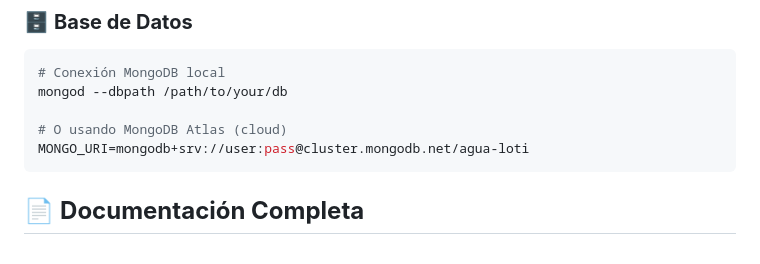
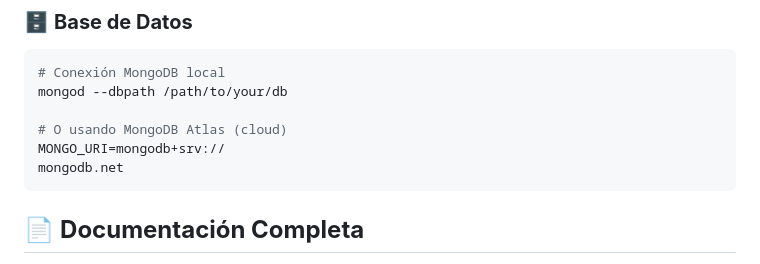
Before and after one commit to Fvasquez2556/agua-loti, a Markdown page: README.md, the part around the change. Drawn GitHub-style.

Commit message:
Actualizar README.md

````diff
--- a/README.md
+++ b/README.md
@@ -196,7 +196,8 @@ NODE_ENV=development
 mongod --dbpath /path/to/your/db
 
 # O usando MongoDB Atlas (cloud)
-MONGO_URI=mongodb+srv://user:pass@cluster.mongodb.net/agua-loti
+MONGO_URI=mongodb+srv://
+mongodb.net
 ```
 
 ## 📄 **Documentación Completa**
````
